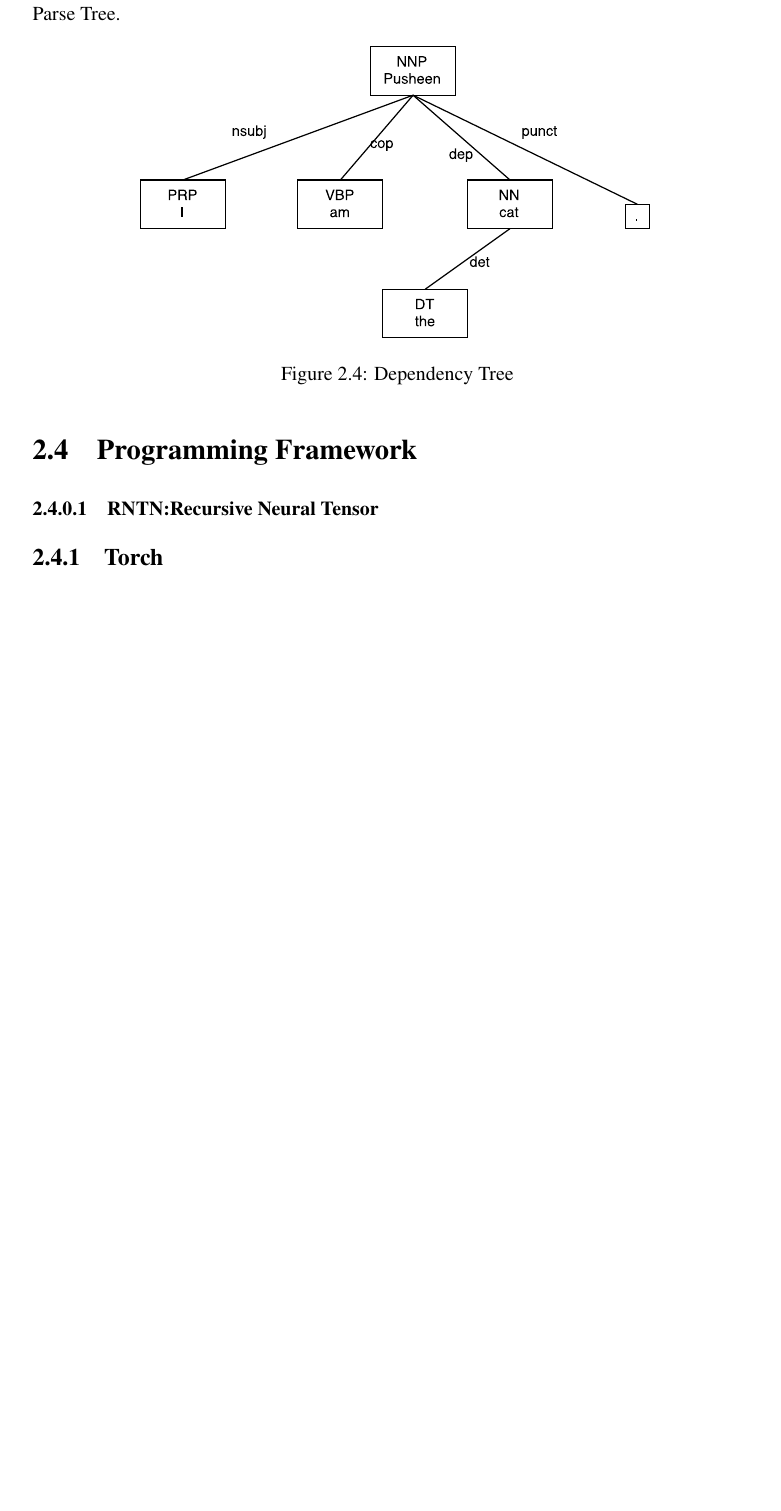
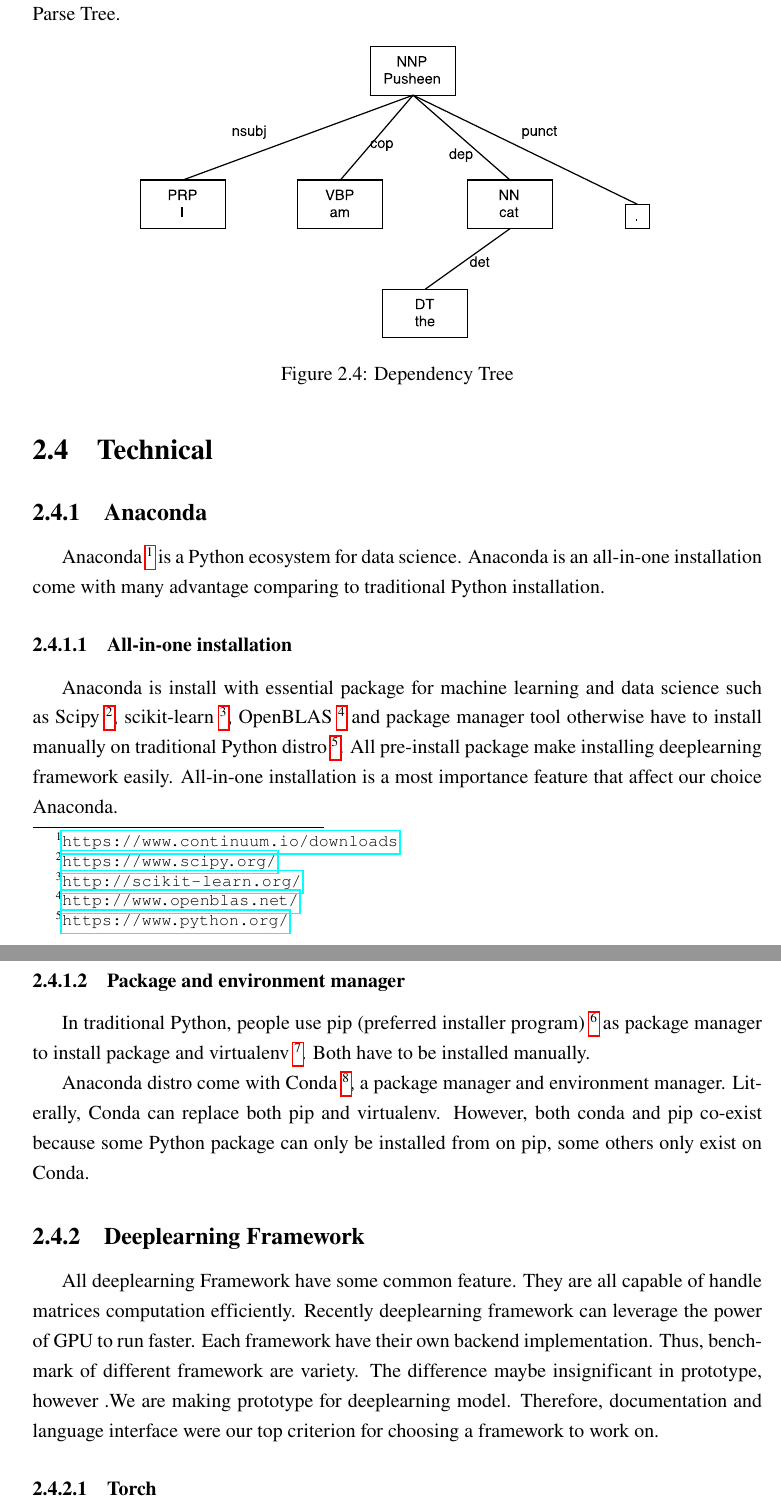
Before and after one commit to ttpro1995/thesis_latex, a LaTeX thesis (main.tex, which reads Background/background.tex): part of page 21 of 87 before the commit and two parts of pages 21 and 22 of 88 after it, the two joined at a grey line, cut so that both start at the same text, the shorter picture padded with empty space. Compiled offline with pdfLaTeX.

Commit message:
update background a bit

```diff
--- a/Background/background.tex
+++ b/Background/background.tex
@@ -98,9 +98,24 @@ Dependency Parse Tree represents dependency relationship of each word in sentenc
     \label{fig:udexample}
 \end{figure}
 
-\section{Programming Framework}
-\subsubsection{RNTN:Recursive Neural Tensor}
-\subsection{Torch}\label{sec:torch}
+
+\section{Technical}
+\subsection{Anaconda}
+Anaconda \footnote{\url{https://www.continuum.io/downloads}} is a Python ecosystem for data science. Anaconda is an all-in-one installation come with many advantage comparing to traditional Python installation.
+
+\subsubsection{All-in-one installation}
+Anaconda is install with essential package for machine learning and data science such as Scipy \footnote{\url{https://www.scipy.org/}}, scikit-learn \footnote{\url{http://scikit-learn.org/}}, OpenBLAS \footnote{\url{http://www.openblas.net/}} and package manager tool otherwise have to install manually on traditional Python distro \footnote{\url{https://www.python.org/}}. All pre-install package make installing deeplearning framework easily. All-in-one installation is a most importance feature that affect our choice Anaconda.
+
+\subsubsection{Package and environment manager}
+In traditional Python, people use pip (preferred installer program) \footnote{\url{https://pypi.python.org/pypi/pip}} as package manager to install package and virtualenv \footnote{\url{https://virtualenv.pypa.io/en/stable/}}. Both have to be installed manually.
+
+Anaconda distro come with Conda \footnote{\url{https://conda.io/docs/}}, a package manager and environment manager. Literally, Conda can replace both pip and virtualenv. However, both conda and pip co-exist because some Python package can only be installed from on pip, some others only exist on Conda.
+
+
+\subsection{Deeplearning Framework}
+All deeplearning Framework have some common feature. They are all capable of handle matrices computation efficiently. Recently deeplearning framework can leverage the power of GPU to run faster. Each framework have their own backend implementation. Thus, benchmark of different framework are variety. The difference maybe insignificant in prototype, however .We are making prototype for deeplearning model. Therefore, documentation and language interface were our top criterion for choosing a framework to work on.
+
+\subsubsection{Torch}\label{sec:torch}
 Torch \footnote{http://torch.ch/} is Lua scientific computing framework. Torch support high performing matrix calculation via multi-dimensional array call Tensor. Torch is built with C/C++, CUDA backend. Torch authors chose Lua because Lua works well with C/C++ \cite{collobert2011torch7}.  Thus, Torch is high performing and support GPU. Torch have neural network package (nn) package. Computation graph must be defined before forward pass.
 
 A simple, single linear layer network can be easily defined with few line of code (see listing \ref{lst:torchlinear}).
```
Also changed, not shown: Ref/ref.bib (+7 -0 lines), Background/background.tex (7 more changed lines).
